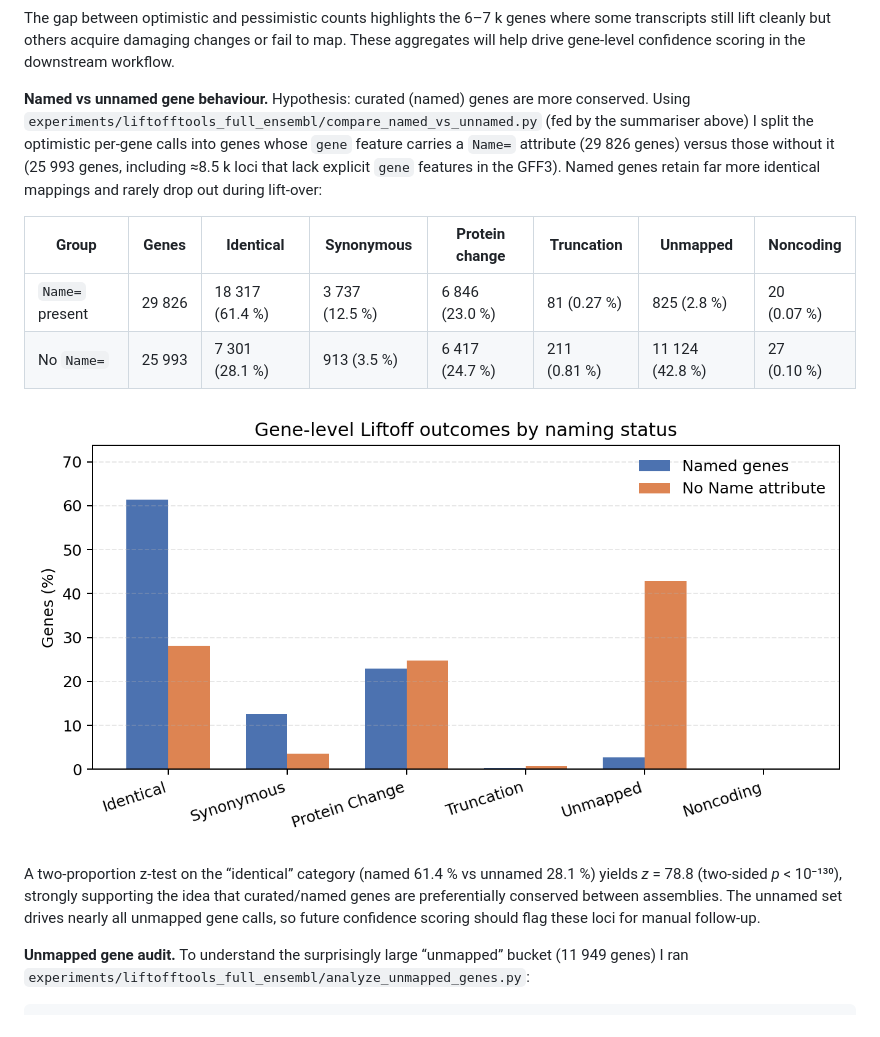
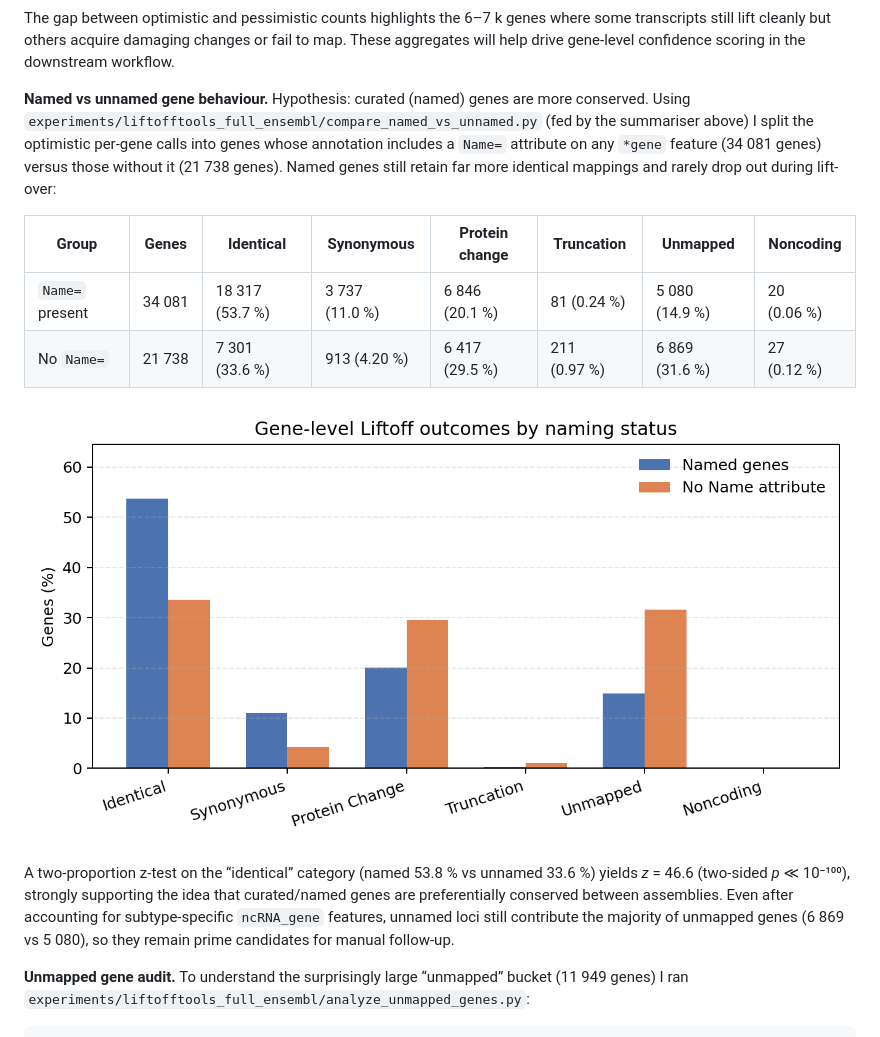
Before and after one commit to larsgr/gene-id-mapping, a Markdown page: docs/experiments.md, the part around the change. Rendered like a GitHub page; pictures changed too: docs/img/liftoff_gene_name_conservation.png.

```diff
--- a/docs/experiments.md
+++ b/docs/experiments.md
@@ -302,16 +302,16 @@ All modules were executed with the same input quartet, writing to `experiments/l
 
   The gap between optimistic and pessimistic counts highlights the 6–7 k genes where some transcripts still lift cleanly but others acquire damaging changes or fail to map. These aggregates will help drive gene-level confidence scoring in the downstream workflow.
 
-  **Named vs unnamed gene behaviour.** Hypothesis: curated (named) genes are more conserved. Using `experiments/liftofftools_full_ensembl/compare_named_vs_unnamed.py` (fed by the summariser above) I split the optimistic per-gene calls into genes whose `gene` feature carries a `Name=` attribute (29 826 genes) versus those without it (25 993 genes, including ≈8.5 k loci that lack explicit `gene` features in the GFF3). Named genes retain far more identical mappings and rarely drop out during lift-over:
+  **Named vs unnamed gene behaviour.** Hypothesis: curated (named) genes are more conserved. Using `experiments/liftofftools_full_ensembl/compare_named_vs_unnamed.py` (fed by the summariser above) I split the optimistic per-gene calls into genes whose annotation includes a `Name=` attribute on any `*gene` feature (34 081 genes) versus those without it (21 738 genes). Named genes still retain far more identical mappings and rarely drop out during lift-over:
 
   | Group | Genes | Identical | Synonymous | Protein change | Truncation | Unmapped | Noncoding |
   |-------|-------|-----------|------------|----------------|------------|----------|-----------|
-  | `Name=` present | 29 826 | 18 317 (61.4 %) | 3 737 (12.5 %) | 6 846 (23.0 %) | 81 (0.27 %) | 825 (2.8 %) | 20 (0.07 %) |
-  | No `Name=` | 25 993 | 7 301 (28.1 %) | 913 (3.5 %) | 6 417 (24.7 %) | 211 (0.81 %) | 11 124 (42.8 %) | 27 (0.10 %) |
+  | `Name=` present | 34 081 | 18 317 (53.7 %) | 3 737 (11.0 %) | 6 846 (20.1 %) | 81 (0.24 %) | 5 080 (14.9 %) | 20 (0.06 %) |
+  | No `Name=` | 21 738 | 7 301 (33.6 %) | 913 (4.20 %) | 6 417 (29.5 %) | 211 (0.97 %) | 6 869 (31.6 %) | 27 (0.12 %) |
 
   ![Gene naming vs Liftoff outcome](img/liftoff_gene_name_conservation.png)
 
-  A two-proportion z-test on the “identical” category (named 61.4 % vs unnamed 28.1 %) yields *z* = 78.8 (two-sided *p* < 10⁻¹³⁰), strongly supporting the idea that curated/named genes are preferentially conserved between assemblies. The unnamed set drives nearly all unmapped gene calls, so future confidence scoring should flag these loci for manual follow-up.
+  A two-proportion z-test on the “identical” category (named 53.8 % vs unnamed 33.6 %) yields *z* = 46.6 (two-sided *p* ≪ 10⁻¹⁰⁰), strongly supporting the idea that curated/named genes are preferentially conserved between assemblies. Even after accounting for subtype-specific `ncRNA_gene` features, unnamed loci still contribute the majority of unmapped genes (6 869 vs 5 080), so they remain prime candidates for manual follow-up.
 
   **Unmapped gene audit.** To understand the surprisingly large “unmapped” bucket (11 949 genes) I ran `experiments/liftofftools_full_ensembl/analyze_unmapped_genes.py`:
 
```
Also changed, not shown: docs/AI-usage.md (+25 -0 lines), 2 other files.
